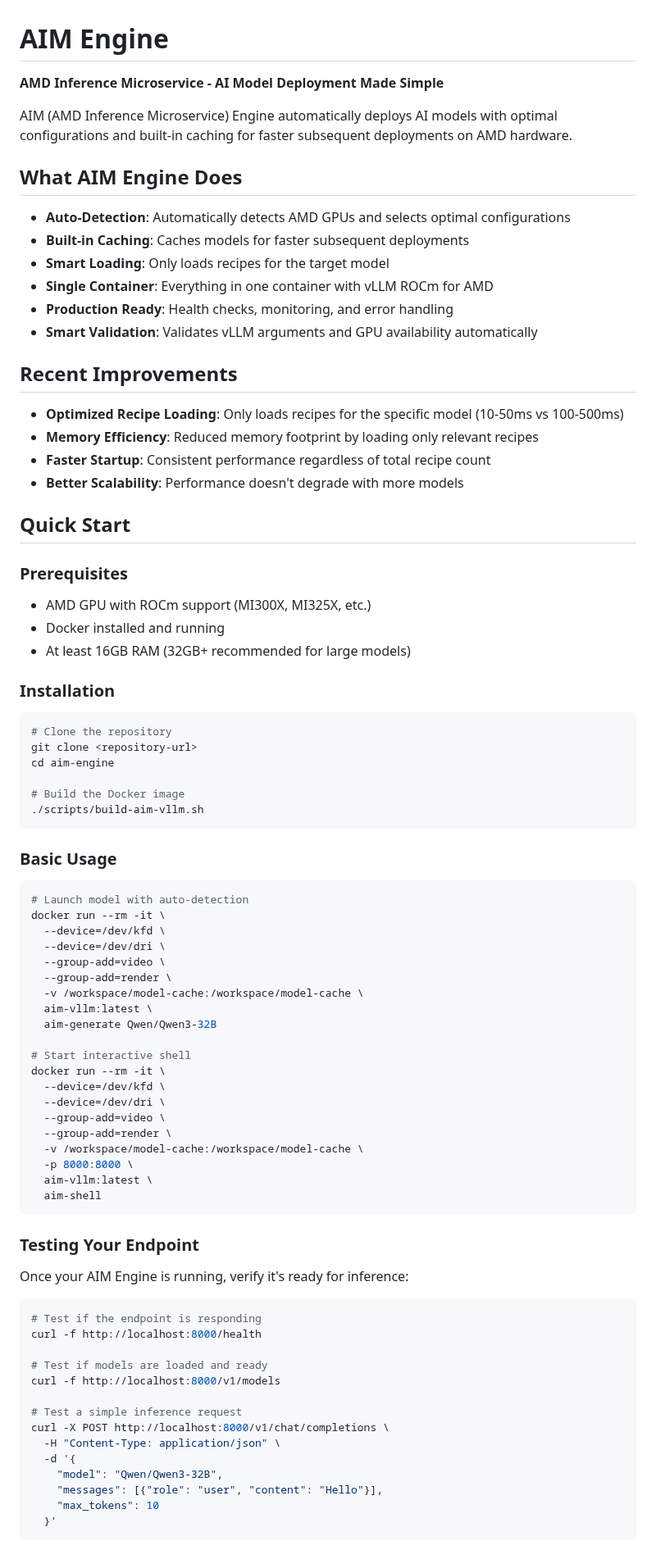
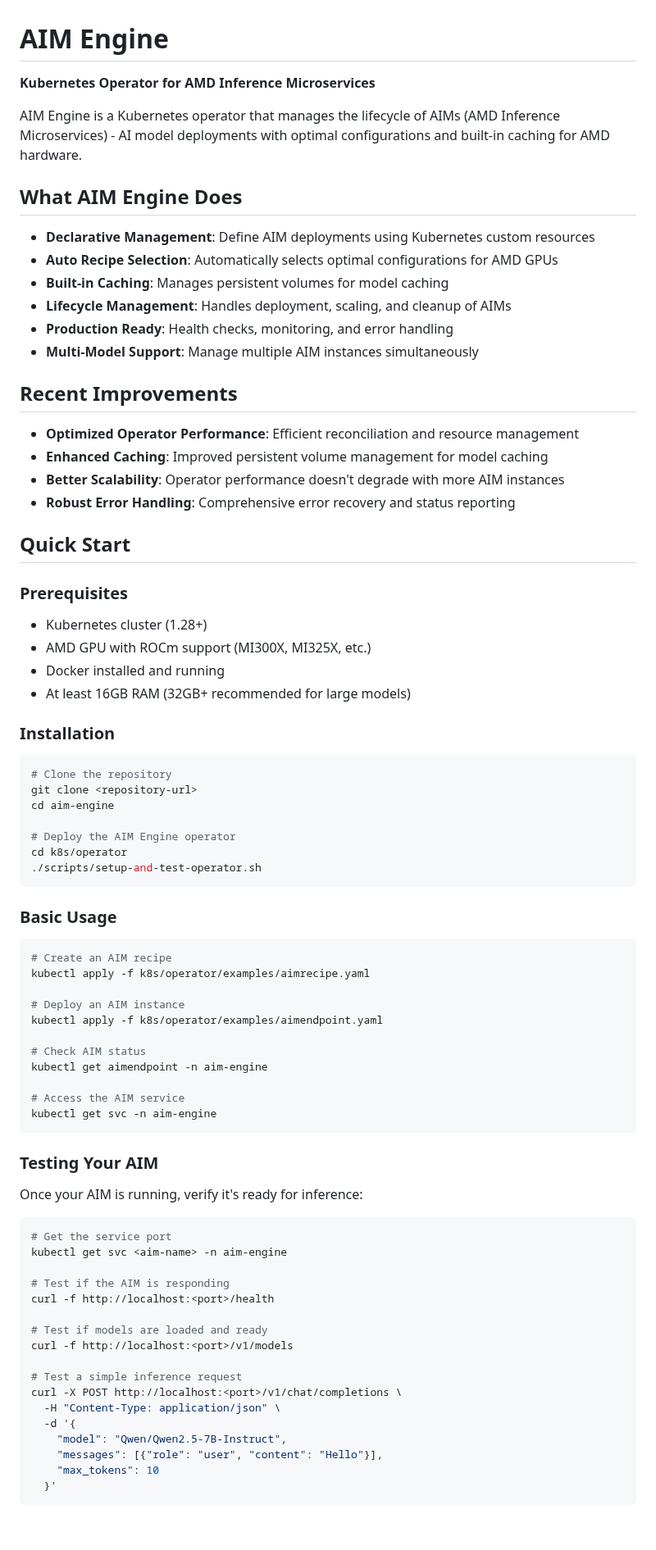
Before and after one commit to Yu-amd/aim-engine, a Markdown page: README.md, the part around one of its changes. Shown at 82% size. Rendered like a GitHub page; blank space fills up the shorter version.

````diff
--- a/README.md
+++ b/README.md
@@ -1,28 +1,29 @@
 # AIM Engine
 
-**AMD Inference Microservice - AI Model Deployment Made Simple**
+**Kubernetes Operator for AMD Inference Microservices**
 
-AIM (AMD Inference Microservice) Engine automatically deploys AI models with optimal configurations and built-in caching for faster subsequent deployments on AMD hardware.
+AIM Engine is a Kubernetes operator that manages the lifecycle of AIMs (AMD Inference Microservices) - AI model deployments with optimal configurations and built-in caching for AMD hardware.
 
 ## **What AIM Engine Does**
 
-- **Auto-Detection**: Automatically detects AMD GPUs and selects optimal configurations
-- **Built-in Caching**: Caches models for faster subsequent deployments
-- **Smart Loading**: Only loads recipes for the target model
-- **Single Container**: Everything in one container with vLLM ROCm for AMD
+- **Declarative Management**: Define AIM deployments using Kubernetes custom resources
+- **Auto Recipe Selection**: Automatically selects optimal configurations for AMD GPUs
+- **Built-in Caching**: Manages persistent volumes for model caching
+- **Lifecycle Management**: Handles deployment, scaling, and cleanup of AIMs
 - **Production Ready**: Health checks, monitoring, and error handling
-- **Smart Validation**: Validates vLLM arguments and GPU availability automatically
+- **Multi-Model Support**: Manage multiple AIM instances simultaneously
 
 ## **Recent Improvements**
 
-- **Optimized Recipe Loading**: Only loads recipes for the specific model (10-50ms vs 100-500ms)
-- **Memory Efficiency**: Reduced memory footprint by loading only relevant recipes
-- **Faster Startup**: Consistent performance regardless of total recipe count
-- **Better Scalability**: Performance doesn't degrade with more models
+- **Optimized Operator Performance**: Efficient reconciliation and resource management
+- **Enhanced Caching**: Improved persistent volume management for model caching
+- **Better Scalability**: Operator performance doesn't degrade with more AIM instances
+- **Robust Error Handling**: Comprehensive error recovery and status reporting
 
 ## **Quick Start**
 
 ### **Prerequisites**
+- Kubernetes cluster (1.28+)
 - AMD GPU with ROCm support (MI300X, MI325X, etc.)
 - Docker installed and running
 - At least 16GB RAM (32GB+ recommended for large models)
@@ -33,49 +34,44 @@ AIM (AMD Inference Microservice) Engine automatically deploys AI models with opt
 git clone <repository-url>
 cd aim-engine
 
-# Build the Docker image
-./scripts/build-aim-vllm.sh
+# Deploy the AIM Engine operator
+cd k8s/operator
+./scripts/setup-and-test-operator.sh
 ```
 
 ### **Basic Usage**
 ```bash
-# Launch model with auto-detection
-docker run --rm -it \
-  --device=/dev/kfd \
-  --device=/dev/dri \
-  --group-add=video \
-  --group-add=render \
-  -v /workspace/model-cache:/workspace/model-cache \
-  aim-vllm:latest \
-  aim-generate Qwen/Qwen3-32B
+# Create an AIM recipe
+kubectl apply -f k8s/operator/examples/aimrecipe.yaml
 
-# Start interactive shell
-docker run --rm -it \
-  --device=/dev/kfd \
-  --device=/dev/dri \
-  --group-add=video \
-  --group-add=render \
-  -v /workspace/model-cache:/workspace/model-cache \
-  -p 8000:8000 \
-  aim-vllm:latest \
-  aim-shell
+# Deploy an AIM instance
+kubectl apply -f k8s/operator/examples/aimendpoint.yaml
+
+# Check AIM status
+kubectl get aimendpoint -n aim-engine
+
+# Access the AIM service
+kubectl get svc -n aim-engine
 ```
 
-### **Testing Your Endpoint**
-Once your AIM Engine is running, verify it's ready for inference:
+### **Testing Your AIM**
+Once your AIM is running, verify it's ready for inference:
 
 ```bash
-# Test if the endpoint is responding
-curl -f http://localhost:8000/health
+# Get the service port
+kubectl get svc <aim-name> -n aim-engine
+
+# Test if the AIM is responding
+curl -f http://localhost:<port>/health
 
 # Test if models are loaded and ready
-curl -f http://localhost:8000/v1/models
+curl -f http://localhost:<port>/v1/models
 
 # Test a simple inference request
-curl -X POST http://localhost:8000/v1/chat/completions \
+curl -X POST http://localhost:<port>/v1/chat/completions \
   -H "Content-Type: application/json" \
   -d '{
-    "model": "Qwen/Qwen3-32B",
+    "model": "Qwen/Qwen2.5-7B-Instruct",
     "messages": [{"role": "user", "content": "Hello"}],
     "max_tokens": 10
   }'
````
Also changed, not shown: other parts of README.md (+50 -39 lines).
